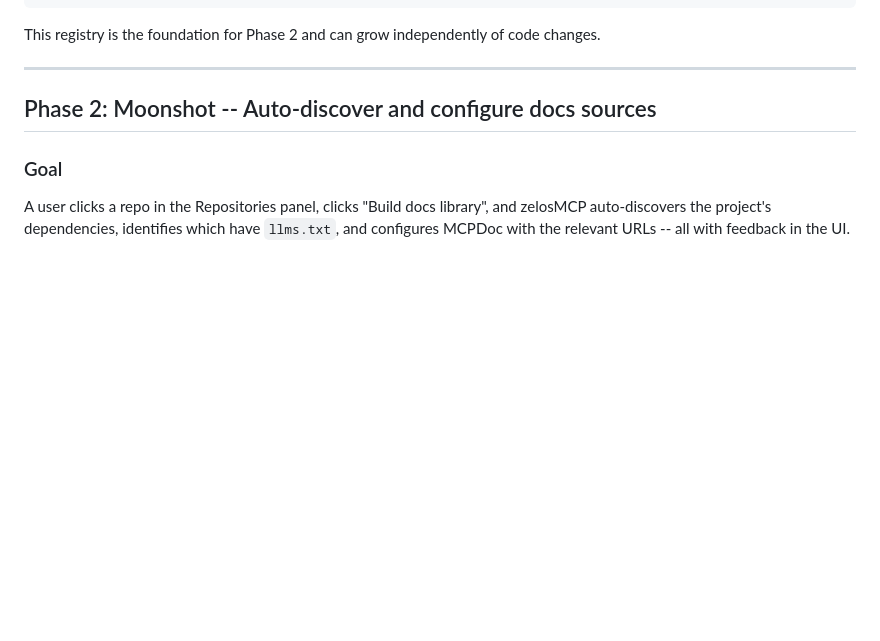
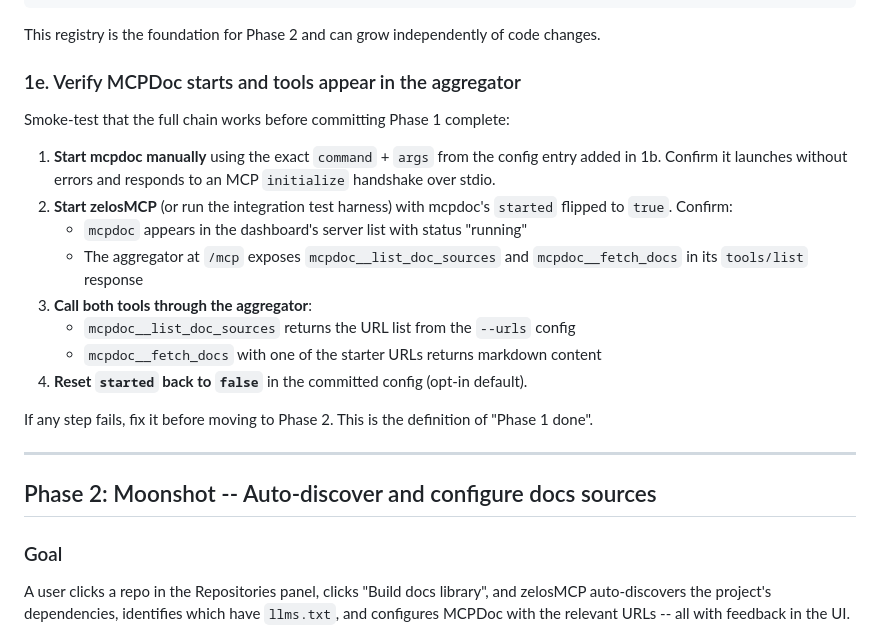
Before and after one commit to kmechlin/zelosmcp, a Markdown page: mcpdoc-implementation-plan.md, the part around the change. Drawn GitHub-style; blank space fills up the shorter version.

````diff
--- a/docmancer-implementation-plan.md
+++ b/mcpdoc-implementation-plan.md
@@ -83,6 +83,21 @@ KNOWN_LLMS_TXT: dict[str, str] = {
 ```
 
 This registry is the foundation for Phase 2 and can grow independently of code changes.
+
+### 1e. Verify MCPDoc starts and tools appear in the aggregator
+
+Smoke-test that the full chain works before committing Phase 1 complete:
+
+1. **Start mcpdoc manually** using the exact `command` + `args` from the config entry added in 1b. Confirm it launches without errors and responds to an MCP `initialize` handshake over stdio.
+2. **Start zelosMCP** (or run the integration test harness) with mcpdoc's `started` flipped to `true`. Confirm:
+   - `mcpdoc` appears in the dashboard's server list with status "running"
+   - The aggregator at `/mcp` exposes `mcpdoc__list_doc_sources` and `mcpdoc__fetch_docs` in its `tools/list` response
+3. **Call both tools through the aggregator**:
+   - `mcpdoc__list_doc_sources` returns the URL list from the `--urls` config
+   - `mcpdoc__fetch_docs` with one of the starter URLs returns markdown content
+4. **Reset `started` back to `false`** in the committed config (opt-in default).
+
+If any step fails, fix it before moving to Phase 2. This is the definition of "Phase 1 done".
 
 ---
 
````
